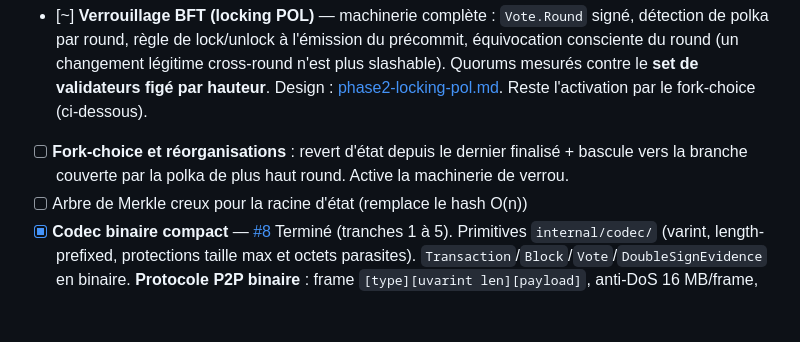
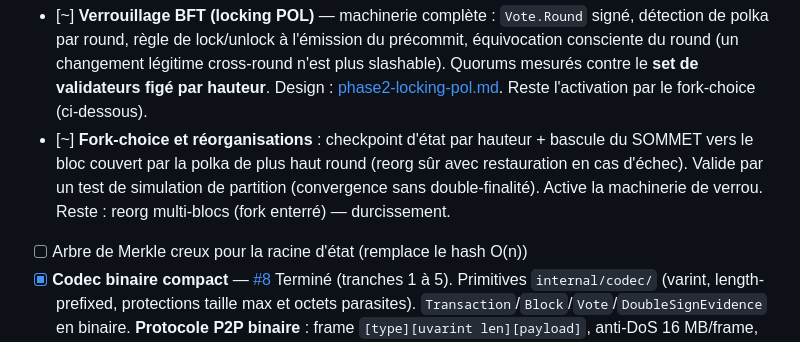
Before and after one commit to ghisdot/chaingo, a Markdown page: ROADMAP.md, the part around the change. GitHub-like rendering; blank space fills up the shorter version.

```diff
--- a/ROADMAP.md
+++ b/ROADMAP.md
@@ -41,8 +41,10 @@ Suivi public de l'avancement. `[x]` = implémenté **et vérifié** ; `[~]` = pr
       du round (un changement légitime cross-round n'est plus slashable). Quorums mesurés contre
       le **set de validateurs figé par hauteur**. Design : [phase2-locking-pol.md](docs/design/phase2-locking-pol.md).
       Reste l'activation par le fork-choice (ci-dessous).
-- [ ] **Fork-choice et réorganisations** : revert d'état depuis le dernier finalisé + bascule
-      vers la branche couverte par la polka de plus haut round. Active la machinerie de verrou.
+- [~] **Fork-choice et réorganisations** : checkpoint d'état par hauteur + bascule du SOMMET
+      vers le bloc couvert par la polka de plus haut round (reorg sûr avec restauration en cas
+      d'échec). Valide par un test de simulation de partition (convergence sans double-finalité).
+      Active la machinerie de verrou. Reste : reorg multi-blocs (fork enterré) — durcissement.
 - [ ] Arbre de Merkle creux pour la racine d'état (remplace le hash O(n))
 - [x] **Codec binaire compact** — [#8](https://github.com/ghisdot/chaingo/issues/8)
       Terminé (tranches 1 à 5). Primitives `internal/codec/` (varint, length-prefixed,
```
Also changed, not shown: docs/design/phase2-locking-pol.md (+14 -0 lines).
